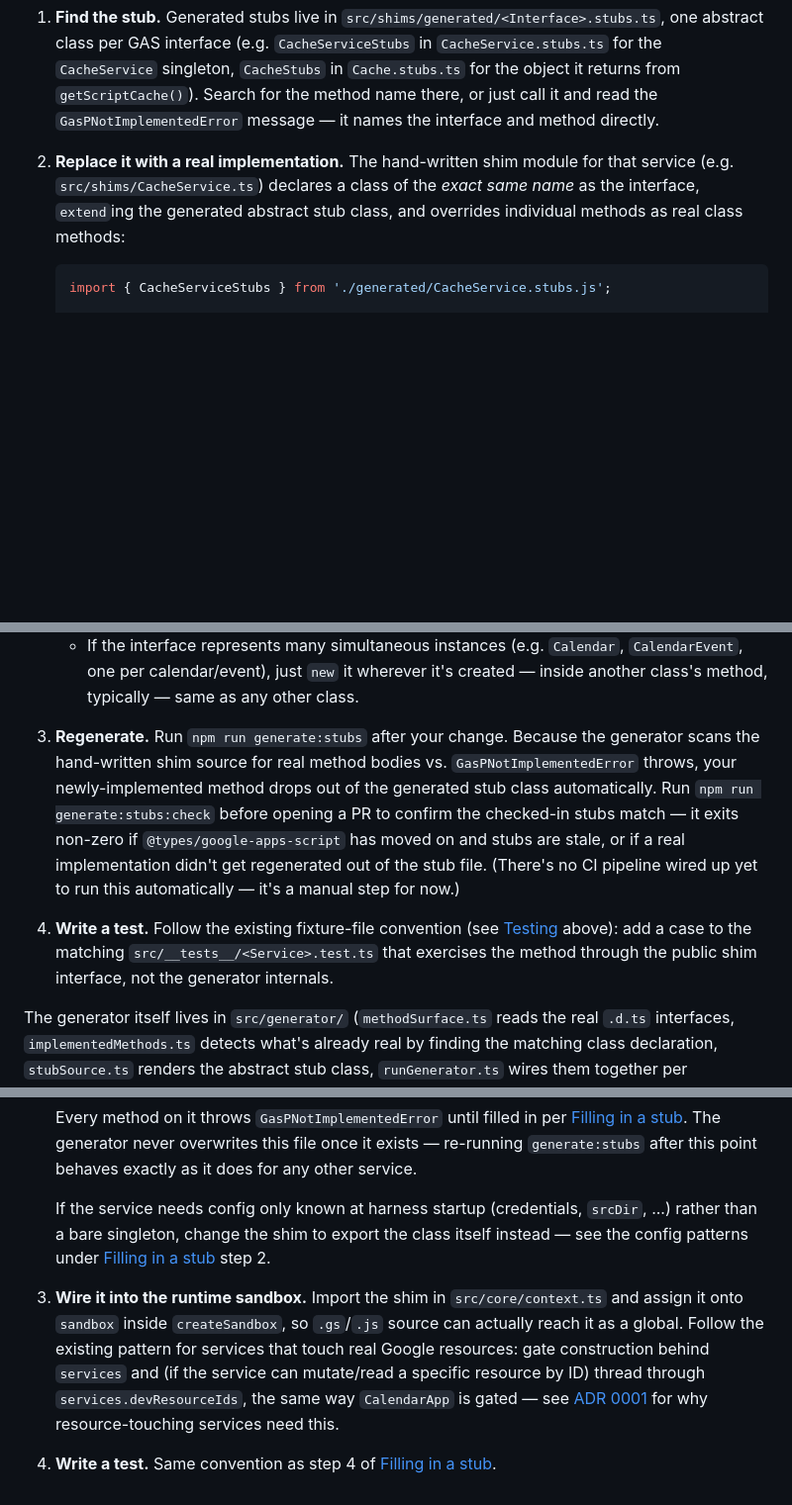
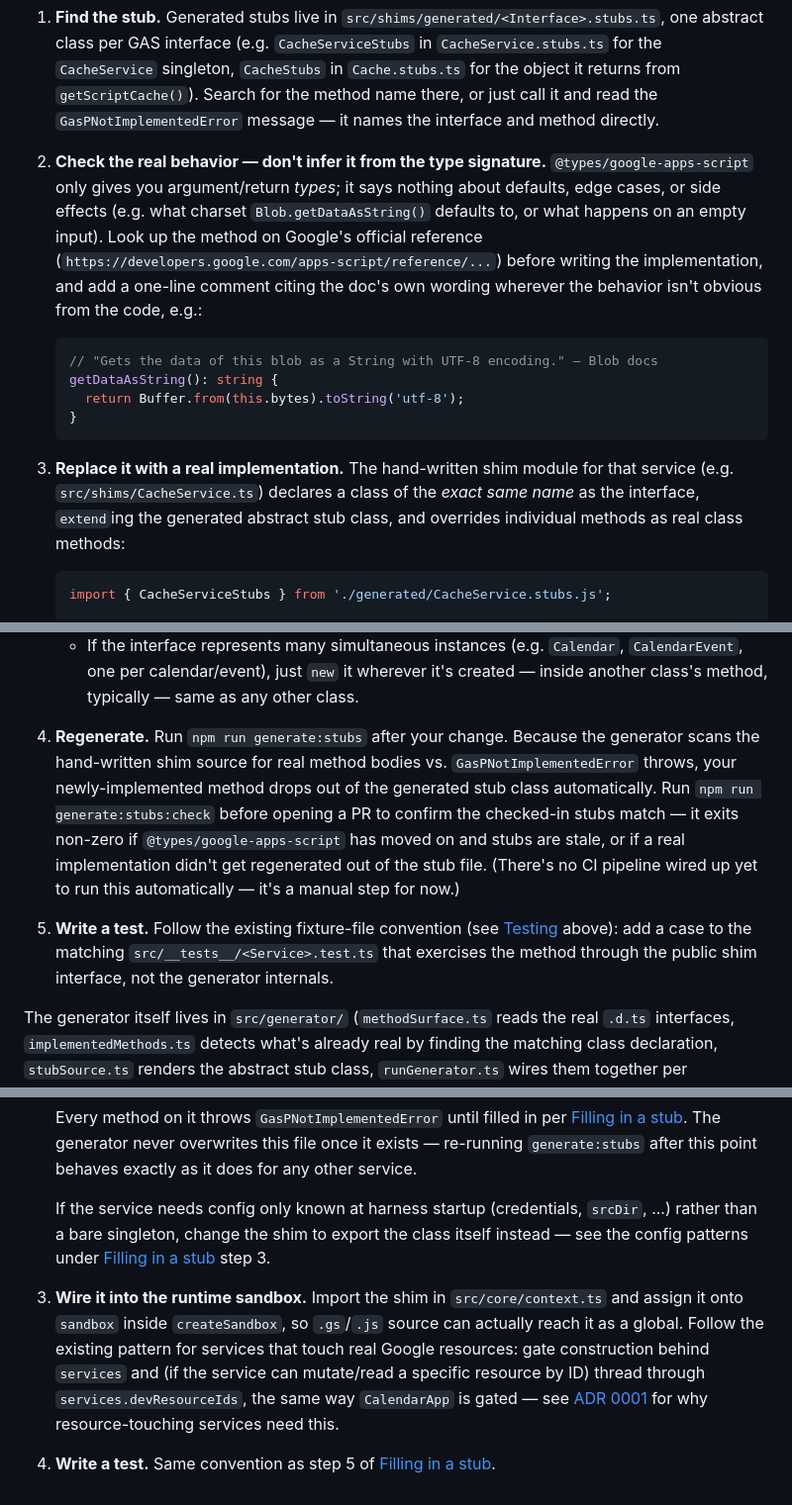
Before and after one commit to evinle/gas-p, a Markdown page: CONTRIBUTING.md, 3 parts joined by grey strips. Shown at 99% size. Rendered like a GitHub page; blank space fills up the shorter version.

Commit message:
docs: require checking real GAS docs before implementing a stub
@types/google-apps-script only specifies types, not behavior (defaults,
edge cases, side effects). Add a step to the "Filling in a stub"
workflow requiring a look at Google's official reference before
writing the implementation, with a cited comment wherever the behavior
isn't obvious from the code.

````diff
--- a/CONTRIBUTING.md
+++ b/CONTRIBUTING.md
@@ -37,7 +37,14 @@ Weigh every parameter added to a function signature — each one is a coupling p
 Every method on the real `@types/google-apps-script` surface exists somewhere in `src/shims/` — either as a real implementation, or as a generated stub that throws `GasPNotImplementedError`.
 
 1. **Find the stub.** Generated stubs live in `src/shims/generated/<Interface>.stubs.ts`, one abstract class per GAS interface (e.g. `CacheServiceStubs` in `CacheService.stubs.ts` for the `CacheService` singleton, `CacheStubs` in `Cache.stubs.ts` for the object it returns from `getScriptCache()`). Search for the method name there, or just call it and read the `GasPNotImplementedError` message — it names the interface and method directly.
-2. **Replace it with a real implementation.** The hand-written shim module for that service (e.g. `src/shims/CacheService.ts`) declares a class of the *exact same name* as the interface, `extend`ing the generated abstract stub class, and overrides individual methods as real class methods:
+2. **Check the real behavior — don't infer it from the type signature.** `@types/google-apps-script` only gives you argument/return *types*; it says nothing about defaults, edge cases, or side effects (e.g. what charset `Blob.getDataAsString()` defaults to, or what happens on an empty input). Look up the method on Google's official reference (`https://developers.google.com/apps-script/reference/...`) before writing the implementation, and add a one-line comment citing the doc's own wording wherever the behavior isn't obvious from the code, e.g.:
+   ```ts
+   // "Gets the data of this blob as a String with UTF-8 encoding." — Blob docs
+   getDataAsString(): string {
+     return Buffer.from(this.bytes).toString('utf-8');
+   }
+   ```
+3. **Replace it with a real implementation.** The hand-written shim module for that service (e.g. `src/shims/CacheService.ts`) declares a class of the *exact same name* as the interface, `extend`ing the generated abstract stub class, and overrides individual methods as real class methods:
 
    ```ts
    import { CacheServiceStubs } from './generated/CacheService.stubs.js';
@@ -60,8 +67,8 @@ Every method on the real `@types/google-apps-script` surface exists somewhere in
      ```
    - If the service needs config only known at harness startup (e.g. `CalendarApp`, `Session`, credentials/`srcDir`/`vm.Context`), export the class itself and construct it with `new` at its one call site in `src/core/context.ts` — no factory function needed.
    - If the interface represents many simultaneous instances (e.g. `Calendar`, `CalendarEvent`, one per calendar/event), just `new` it wherever it's created — inside another class's method, typically — same as any other class.
-3. **Regenerate.** Run `npm run generate:stubs` after your change. Because the generator scans the hand-written shim source for real method bodies vs. `GasPNotImplementedError` throws, your newly-implemented method drops out of the generated stub class automatically. Run `npm run generate:stubs:check` before opening a PR to confirm the checked-in stubs match — it exits non-zero if `@types/google-apps-script` has moved on and stubs are stale, or if a real implementation didn't get regenerated out of the stub file. (There's no CI pipeline wired up yet to run this automatically — it's a manual step for now.)
-4. **Write a test.** Follow the existing fixture-file convention (see [Testing](#testing) above): add a case to the matching `src/__tests__/<Service>.test.ts` that exercises the method through the public shim interface, not the generator internals.
+4. **Regenerate.** Run `npm run generate:stubs` after your change. Because the generator scans the hand-written shim source for real method bodies vs. `GasPNotImplementedError` throws, your newly-implemented method drops out of the generated stub class automatically. Run `npm run generate:stubs:check` before opening a PR to confirm the checked-in stubs match — it exits non-zero if `@types/google-apps-script` has moved on and stubs are stale, or if a real implementation didn't get regenerated out of the stub file. (There's no CI pipeline wired up yet to run this automatically — it's a manual step for now.)
+5. **Write a test.** Follow the existing fixture-file convention (see [Testing](#testing) above): add a case to the matching `src/__tests__/<Service>.test.ts` that exercises the method through the public shim interface, not the generator internals.
 
 The generator itself lives in `src/generator/` (`methodSurface.ts` reads the real `.d.ts` interfaces, `implementedMethods.ts` detects what's already real by finding the matching class declaration, `stubSource.ts` renders the abstract stub class, `runGenerator.ts` wires them together per `stubTargets.ts`). You shouldn't need to touch it unless you're adding a new service to the generated surface — see `stubTargets.ts` for how existing services are configured (just `typesFile`/`qualifiedInterfaceName`/`outputName`/`existingShimFile`, no per-target overrides needed).
 
@@ -83,6 +90,6 @@ The generator itself lives in `src/generator/` (`methodSurface.ts` reads the rea
 
    Every method on it throws `GasPNotImplementedError` until filled in per [Filling in a stub](#filling-in-a-stub). The generator never overwrites this file once it exists — re-running `generate:stubs` after this point behaves exactly as it does for any other service.
 
-   If the service needs config only known at harness startup (credentials, `srcDir`, ...) rather than a bare singleton, change the shim to export the class itself instead — see the config patterns under [Filling in a stub](#filling-in-a-stub) step 2.
+   If the service needs config only known at harness startup (credentials, `srcDir`, ...) rather than a bare singleton, change the shim to export the class itself instead — see the config patterns under [Filling in a stub](#filling-in-a-stub) step 3.
 3. **Wire it into the runtime sandbox.** Import the shim in `src/core/context.ts` and assign it onto `sandbox` inside `createSandbox`, so `.gs`/`.js` source can actually reach it as a global. Follow the existing pattern for services that touch real Google resources: gate construction behind `services` and (if the service can mutate/read a specific resource by ID) thread through `services.devResourceIds`, the same way `CalendarApp` is gated — see [ADR 0001](docs/adr/0001-immediate-live-semantics-no-write-queue.md) for why resource-touching services need this.
-4. **Write a test.** Same convention as step 4 of [Filling in a stub](#filling-in-a-stub).
+4. **Write a test.** Same convention as step 5 of [Filling in a stub](#filling-in-a-stub).
````
